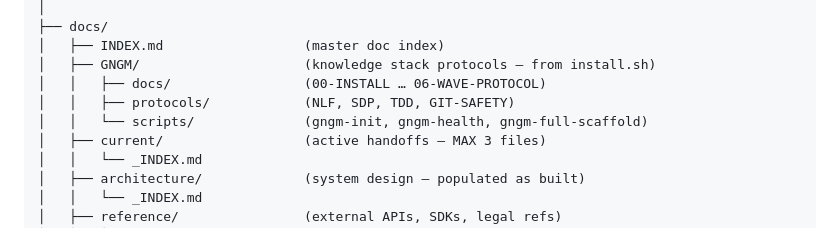
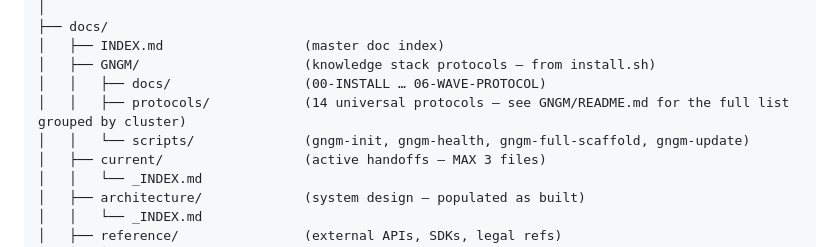
Before and after one commit to NeilVibe/gngm, a Markdown page: docs/05-PROJECT-STRUCTURE.md, the part around the change. Rendered like a GitHub page.

Commit message:
docs(05-PROJECT-STRUCTURE): generalize protocol-list reference
Tree comment said "(NLF, SDP, TDD, GIT-SAFETY)" — same stale 4-protocol
hard-code that 0.6.1 fixed in templates. Generalized to point at the
canonical README, and added gngm-update to the scripts list.

Co-Authored-By: Claude Opus 4.7 (1M context) <noreply@anthropic.com>

```diff
--- a/docs/05-PROJECT-STRUCTURE.md
+++ b/docs/05-PROJECT-STRUCTURE.md
@@ -50,8 +50,8 @@ The scaffold script prompts which one(s) to create. They're equivalent — same
 │   ├── INDEX.md                  (master doc index)
 │   ├── GNGM/                     (knowledge stack protocols — from install.sh)
 │   │   ├── docs/                 (00-INSTALL … 06-WAVE-PROTOCOL)
-│   │   ├── protocols/            (NLF, SDP, TDD, GIT-SAFETY)
-│   │   └── scripts/              (gngm-init, gngm-health, gngm-full-scaffold)
+│   │   ├── protocols/            (14 universal protocols — see GNGM/README.md for the full list grouped by cluster)
+│   │   └── scripts/              (gngm-init, gngm-health, gngm-full-scaffold, gngm-update)
 │   ├── current/                  (active handoffs — MAX 3 files)
 │   │   └── _INDEX.md
 │   ├── architecture/             (system design — populated as built)
```
